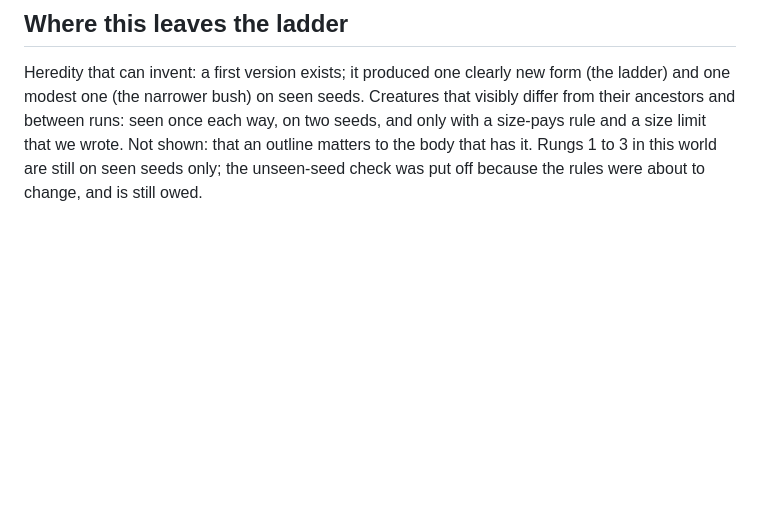
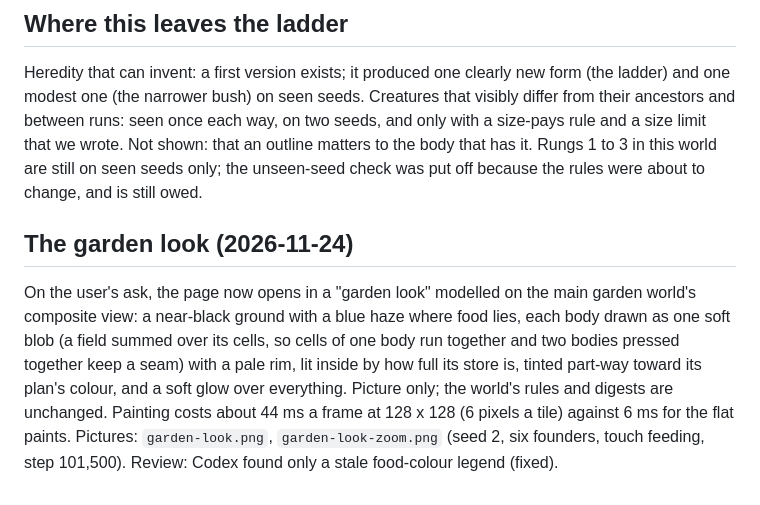
Before and after one commit to treetopdevs/browser-life, a Markdown page: docs/roam-2026-11-23/NOTE.md, the part around the change. Rendered like a GitHub page; blank space fills up the shorter version.

Commit message:
Roam: a garden look (soft bodies with pale rims, food as blue haze, glow) as the page default

```diff
--- a/docs/roam-2026-11-23/NOTE.md
+++ b/docs/roam-2026-11-23/NOTE.md
@@ -191,3 +191,7 @@ one (the narrower bush) on seen seeds. Creatures that visibly differ from their
 once each way, on two seeds, and only with a size-pays rule and a size limit that we wrote. Not shown: that an
 outline matters to the body that has it. Rungs 1 to 3 in this world are still on seen seeds only; the
 unseen-seed check was put off because the rules were about to change, and is still owed.
+
+## The garden look (2026-11-24)
+
+On the user's ask, the page now opens in a "garden look" modelled on the main garden world's composite view: a near-black ground with a blue haze where food lies, each body drawn as one soft blob (a field summed over its cells, so cells of one body run together and two bodies pressed together keep a seam) with a pale rim, lit inside by how full its store is, tinted part-way toward its plan's colour, and a soft glow over everything. Picture only; the world's rules and digests are unchanged. Painting costs about 44 ms a frame at 128 x 128 (6 pixels a tile) against 6 ms for the flat paints. Pictures: `garden-look.png`, `garden-look-zoom.png` (seed 2, six founders, touch feeding, step 101,500). Review: Codex found only a stale food-colour legend (fixed).
```
Also changed, not shown: docs/roam-2026-11-23/garden-look-zoom.png (added), docs/roam-2026-11-23/garden-look.png (added), 4 other files.
